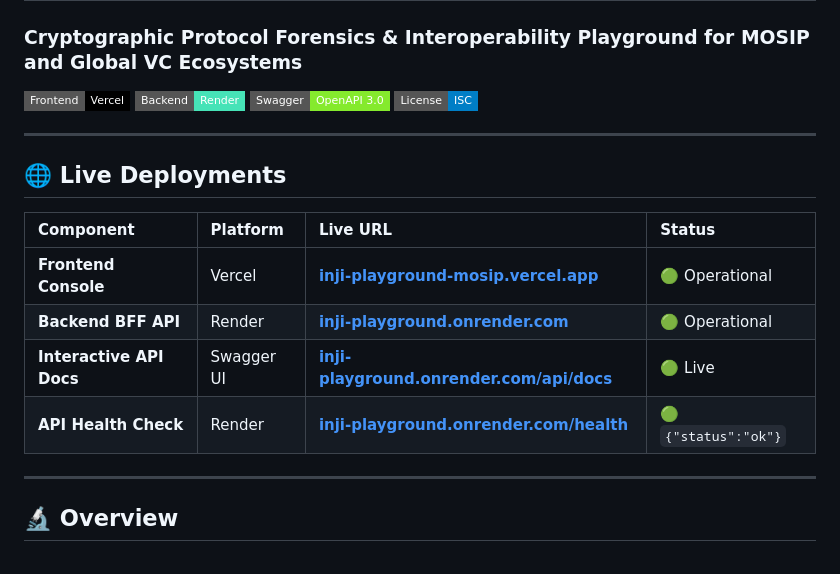
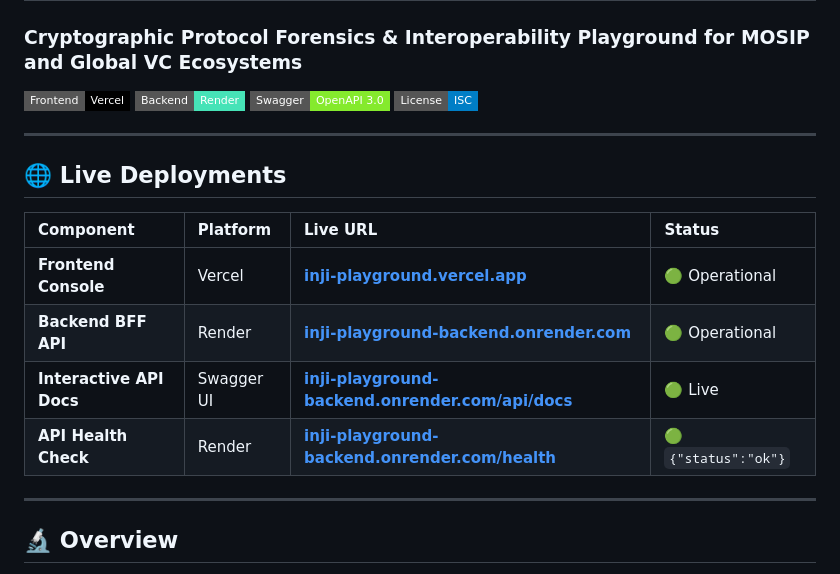
Before and after one commit to Trivikram-Narayanan/inji-playground, a Markdown page: README.md, the part around one of its changes. Rendered like a GitHub page; badges without logos.

Commit message:
docs: point live links at the new deployments

```diff
--- a/README.md
+++ b/README.md
@@ -12,10 +12,10 @@
 
 | Component | Platform | Live URL | Status |
 | :--- | :--- | :--- | :--- |
-| **Frontend Console** | Vercel | [**inji-playground-mosip.vercel.app**](https://inji-playground-mosip.vercel.app) | 🟢 Operational |
-| **Backend BFF API** | Render | [**inji-playground.onrender.com**](https://inji-playground.onrender.com) | 🟢 Operational |
-| **Interactive API Docs** | Swagger UI | [**inji-playground.onrender.com/api/docs**](https://inji-playground.onrender.com/api/docs) | 🟢 Live |
-| **API Health Check** | Render | [**inji-playground.onrender.com/health**](https://inji-playground.onrender.com/health) | 🟢 `{"status":"ok"}` |
+| **Frontend Console** | Vercel | [**inji-playground.vercel.app**](https://inji-playground.vercel.app) | 🟢 Operational |
+| **Backend BFF API** | Render | [**inji-playground-backend.onrender.com**](https://inji-playground-backend.onrender.com) | 🟢 Operational |
+| **Interactive API Docs** | Swagger UI | [**inji-playground-backend.onrender.com/api/docs**](https://inji-playground-backend.onrender.com/api/docs) | 🟢 Live |
+| **API Health Check** | Render | [**inji-playground-backend.onrender.com/health**](https://inji-playground-backend.onrender.com/health) | 🟢 `{"status":"ok"}` |
 
 ---
 
```
Also changed, not shown: other parts of README.md (+3 -3 lines), docs/16_API_Reference.md (+1 -1 lines).
